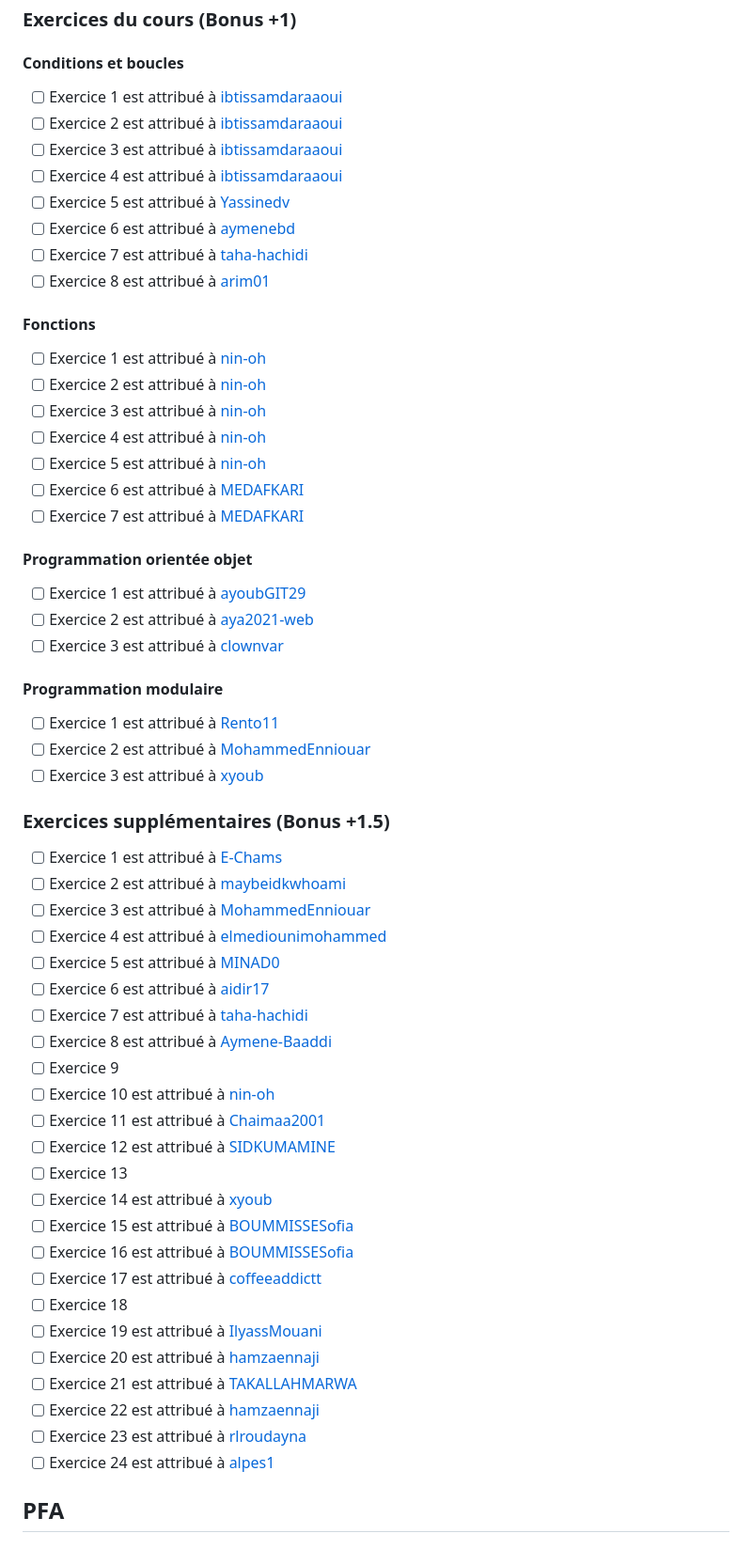
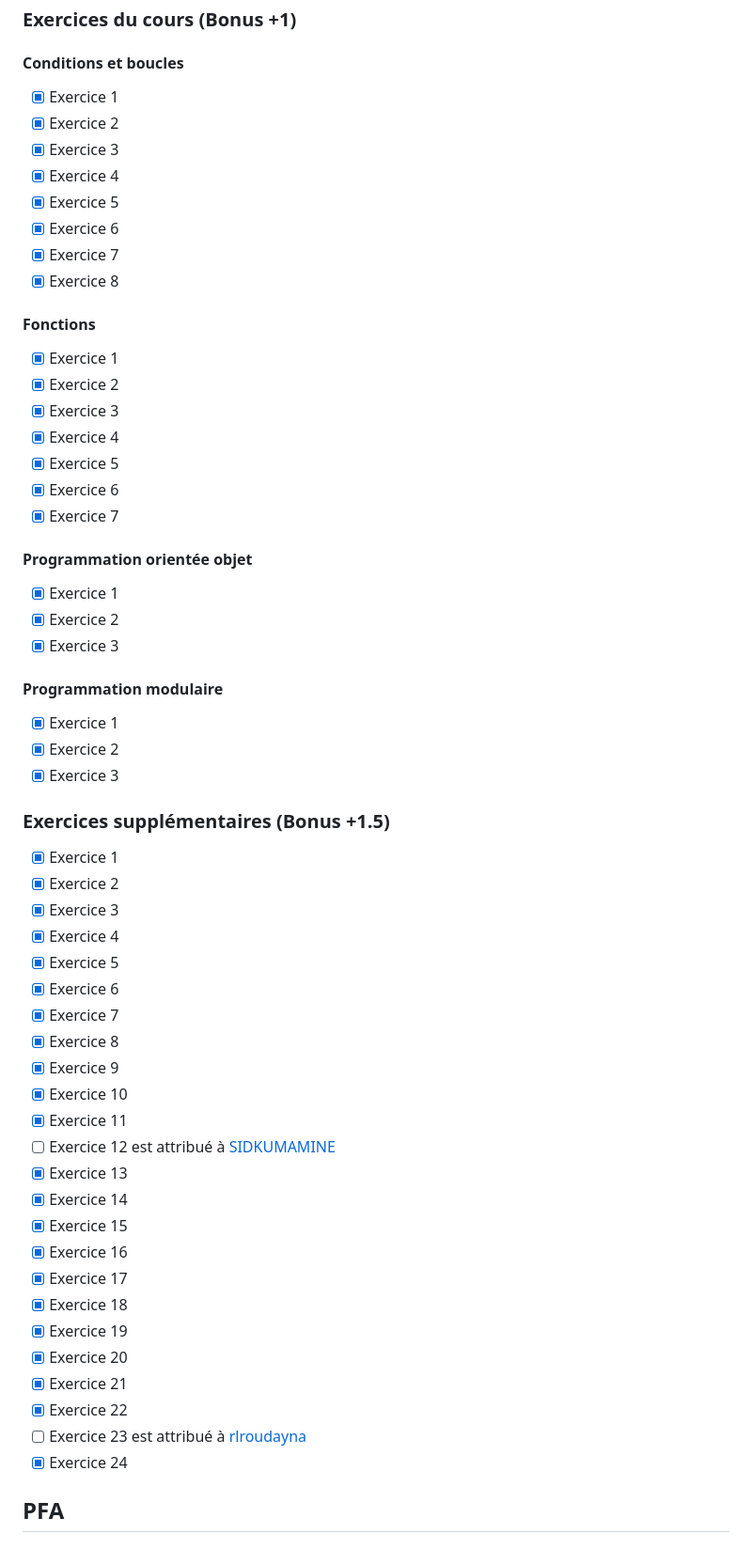
Before and after one commit to Emsi-students-2023/python-exercises, a Markdown page: README.md, the part around the change. Shown: that part at 94% size. GitHub-like rendering.

Commit message:
indiquer les exercices terminés

```diff
--- a/README.md
+++ b/README.md
@@ -17,59 +17,59 @@ Pour obtenir un bonus, vous devez :
 ## Exercices
 ### Exercices du cours (Bonus +1)
 #### Conditions et boucles
-- [ ] Exercice 1 est attribué à [ibtissamdaraaoui](https://github.com/ibtissamdaraaoui)
-- [ ] Exercice 2 est attribué à [ibtissamdaraaoui](https://github.com/ibtissamdaraaoui)
-- [ ] Exercice 3 est attribué à [ibtissamdaraaoui](https://github.com/ibtissamdaraaoui)
-- [ ] Exercice 4 est attribué à [ibtissamdaraaoui](https://github.com/ibtissamdaraaoui)
-- [ ] Exercice 5 est attribué à [Yassinedv](https://github.com/Yassinedv)
-- [ ] Exercice 6 est attribué à [aymenebd](https://github.com/aymenebd)
-- [ ] Exercice 7 est attribué à [taha-hachidi](https://github.com/taha-hachidi)
-- [ ] Exercice 8  est attribué à [arim01](https://github.com/arim01)
+- [x] Exercice 1
+- [x] Exercice 2
+- [x] Exercice 3
+- [x] Exercice 4
+- [x] Exercice 5
+- [x] Exercice 6
+- [x] Exercice 7
+- [x] Exercice 8
 
 #### Fonctions
-- [ ] Exercice 1 est attribué à [nin-oh](https://github.com/nin-oh)
-- [ ] Exercice 2 est attribué à [nin-oh](https://github.com/nin-oh)
-- [ ] Exercice 3 est attribué à [nin-oh](https://github.com/nin-oh)
-- [ ] Exercice 4 est attribué à [nin-oh](https://github.com/nin-oh)
-- [ ] Exercice 5 est attribué à [nin-oh](https://github.com/nin-oh)
-- [ ] Exercice 6 est attribué à [MEDAFKARI](https://github.com/MEDAFKARI)
-- [ ] Exercice 7 est attribué à [MEDAFKARI](https://github.com/MEDAFKARI)
+- [x] Exercice 1
+- [x] Exercice 2
+- [x] Exercice 3
+- [x] Exercice 4
+- [x] Exercice 5
+- [x] Exercice 6
+- [x] Exercice 7
 
 #### Programmation orientée objet
-- [ ] Exercice 1 est attribué à [ayoubGIT29](https://github.com/ayoubGIT29)
-- [ ] Exercice 2 est attribué à [aya2021-web](https://github.com/aya2021-web)
-- [ ] Exercice 3 est attribué à [clownvar](https://github.com/clownvar)
+- [x] Exercice 1
+- [x] Exercice 2
+- [x] Exercice 3
 
 #### Programmation modulaire
-- [ ] Exercice 1 est attribué à [Rento11](https://github.com/Rento11)
-- [ ] Exercice 2 est attribué à [MohammedEnniouar](https://github.com/MohammedEnniouar)
-- [ ] Exercice 3 est attribué à [xyoub](https://github.com/xyoub)
+- [x] Exercice 1
+- [x] Exercice 2
+- [x] Exercice 3
 
 ### Exercices supplémentaires (Bonus +1.5)
-- [ ] Exercice 1 est attribué à [E-Chams](https://github.com/E-Chams)
-- [ ] Exercice 2 est attribué à [maybeidkwhoami](https://github.com/maybeidkwhoami)
-- [ ] Exercice 3 est attribué à [MohammedEnniouar](https://github.com/MohammedEnniouar)
-- [ ] Exercice 4 est attribué à [elmediounimohammed](https://github.com/elmediounimohammed)
-- [ ] Exercice 5 est attribué à [MINAD0](https://github.com/MINAD0)
-- [ ] Exercice 6 est attribué à [aidir17](https://github.com/aidir17)
-- [ ] Exercice 7 est attribué à [taha-hachidi](https://github.com/taha-hachidi)
-- [ ] Exercice 8 est attribué à [Aymene-Baaddi](https://github.com/Aymene-Baaddi)
-- [ ] Exercice 9
-- [ ] Exercice 10 est attribué à [nin-oh](https://github.com/nin-oh)
-- [ ] Exercice 11 est attribué à [Chaimaa2001](https://github.com/Chaimaa2001)
+- [x] Exercice 1
+- [x] Exercice 2
+- [x] Exercice 3
+- [x] Exercice 4
+- [x] Exercice 5
+- [x] Exercice 6
+- [x] Exercice 7
+- [x] Exercice 8
+- [x] Exercice 9
+- [x] Exercice 10
+- [x] Exercice 11
 - [ ] Exercice 12 est attribué à [SIDKUMAMINE](https://github.com/SIDKUMAMINE)
-- [ ] Exercice 13
-- [ ] Exercice 14 est attribué à [xyoub](https://github.com/xyoub)
-- [ ] Exercice 15 est attribué à [BOUMMISSESofia](https://github.com/BOUMMISSESofia)
-- [ ] Exercice 16 est attribué à [BOUMMISSESofia](https://github.com/BOUMMISSESofia)
-- [ ] Exercice 17 est attribué à [coffeeaddictt](https://github.com/coffeeaddictt)
-- [ ] Exercice 18
-- [ ] Exercice 19 est attribué à [IlyassMouani](https://github.com/IlyassMouani)
-- [ ] Exercice 20 est attribué à [hamzaennaji](https://github.com/hamzaennaji)
-- [ ] Exercice 21 est attribué à [TAKALLAHMARWA](https://github.com/TAKALLAHMARWA)
-- [ ] Exercice 22 est attribué à [hamzaennaji](https://github.com/hamzaennaji)
+- [x] Exercice 13
+- [x] Exercice 14
+- [x] Exercice 15
+- [x] Exercice 16
+- [x] Exercice 17
+- [x] Exercice 18
+- [x] Exercice 19
+- [x] Exercice 20
+- [x] Exercice 21
+- [x] Exercice 22
 - [ ] Exercice 23 est attribué à [rlroudayna](https://github.com/rlroudayna)
-- [ ] Exercice 24 est attribué à [alpes1](https://github.com/alpes1)
+- [x] Exercice 24
 
 ## PFA
 ### Présentation
```
